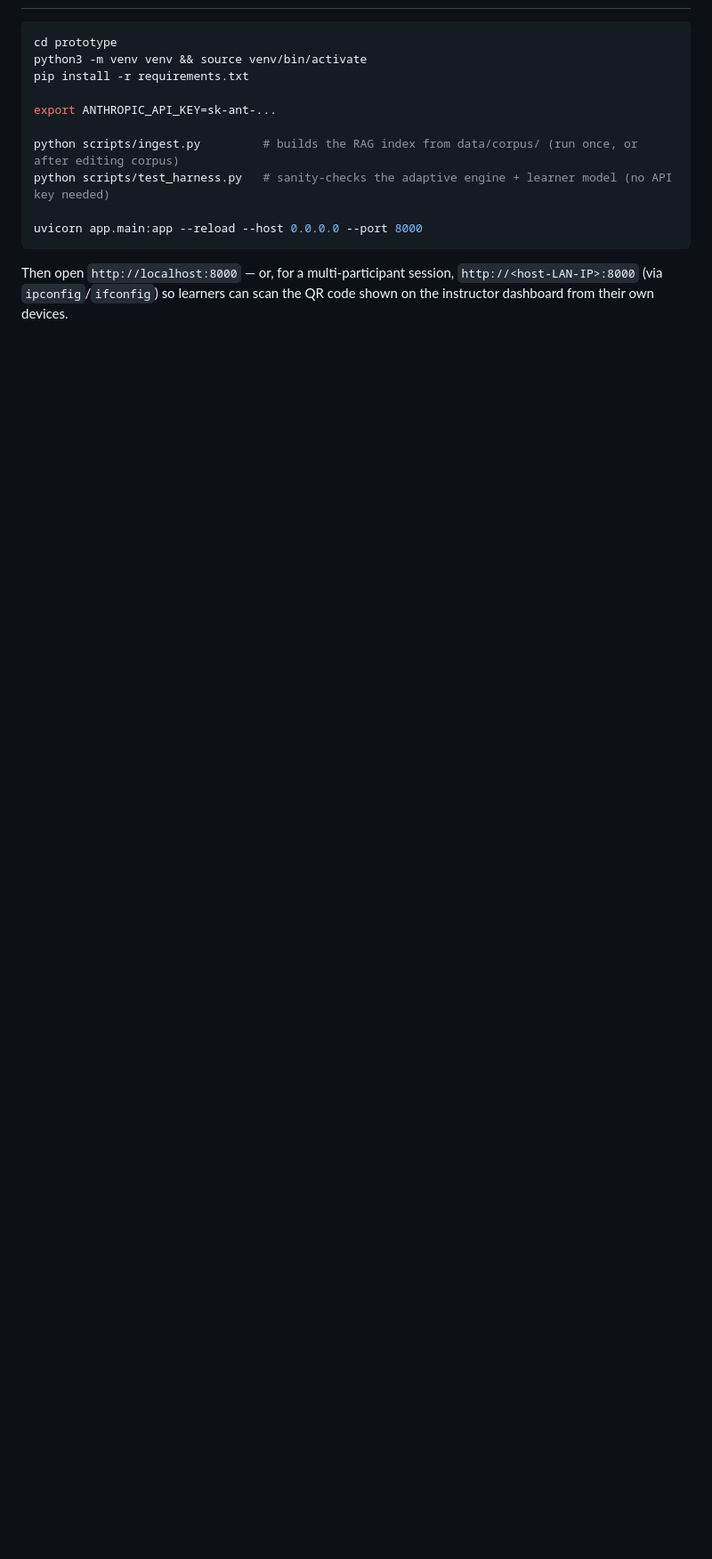
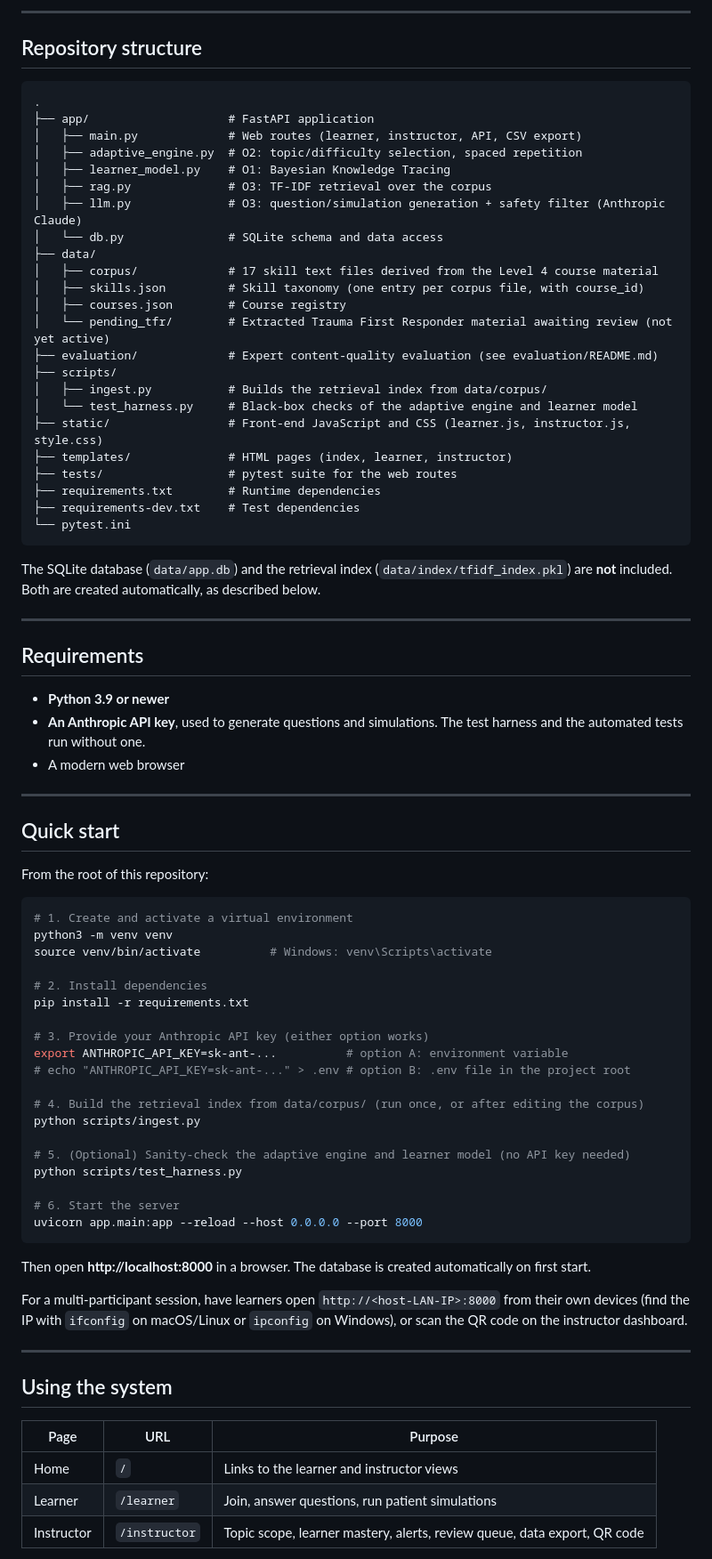
Before and after one commit to RichardCaruana/Probabilistic-and-Adaptive-Artificial-Intelligence-Methods-for-Personalised-FirstAid-Training, a Markdown page: README.md, the part around one of its changes. Shown at 89% size. Drawn GitHub-style; blank space fills up the shorter version.

Commit message:
Revise README for clarity and detail
Updated README to provide a clearer overview of the project, its features, and setup instructions.

````diff
--- a/README.md
+++ b/README.md
@@ -26,18 +57,82 @@ printed course materials.
+---
+
+## Repository structure
+
+```
+.
+├── app/                    # FastAPI application
+│   ├── main.py             # Web routes (learner, instructor, API, CSV export)
+│   ├── adaptive_engine.py  # O2: topic/difficulty selection, spaced repetition
+│   ├── learner_model.py    # O1: Bayesian Knowledge Tracing
+│   ├── rag.py              # O3: TF-IDF retrieval over the corpus
+│   ├── llm.py              # O3: question/simulation generation + safety filter (Anthropic Claude)
+│   └── db.py               # SQLite schema and data access
+├── data/
+│   ├── corpus/             # 17 skill text files derived from the Level 4 course material
+│   ├── skills.json         # Skill taxonomy (one entry per corpus file, with course_id)
+│   ├── courses.json        # Course registry
+│   └── pending_tfr/        # Extracted Trauma First Responder material awaiting review (not yet active)
+├── evaluation/             # Expert content-quality evaluation (see evaluation/README.md)
+├── scripts/
+│   ├── ingest.py           # Builds the retrieval index from data/corpus/
+│   └── test_harness.py     # Black-box checks of the adaptive engine and learner model
+├── static/                 # Front-end JavaScript and CSS (learner.js, instructor.js, style.css)
+├── templates/              # HTML pages (index, learner, instructor)
+├── tests/                  # pytest suite for the web routes
+├── requirements.txt        # Runtime dependencies
+├── requirements-dev.txt    # Test dependencies
+└── pytest.ini
+```
+
+The SQLite database (`data/app.db`) and the retrieval index (`data/index/tfidf_index.pkl`) are **not** included. Both are created automatically, as described below.
+
+---
+
+## Requirements
+
+- **Python 3.9 or newer**
+- **An Anthropic API key**, used to generate questions and simulations. The test harness and the automated tests run without one.
+- A modern web browser
+
+---
+
+## Quick start
+
+From the root of this repository:
 
 ```bash
-cd prototype
-python3 -m venv venv && source venv/bin/activate
+# 1. Create and activate a virtual environment
+python3 -m venv venv
+source venv/bin/activate          # Windows: venv\Scripts\activate
+
+# 2. Install dependencies
 pip install -r requirements.txt
 
-export ANTHROPIC_API_KEY=sk-ant-...
+# 3. Provide your Anthropic API key (either option works)
+export ANTHROPIC_API_KEY=sk-ant-...          # option A: environment variable
+# echo "ANTHROPIC_API_KEY=sk-ant-..." > .env # option B: .env file in the project root
 
-python scripts/ingest.py         # builds the RAG index from data/corpus/ (run once, or after editing corpus)
-python scripts/test_harness.py   # sanity-checks the adaptive engine + learner model (no API key needed)
+# 4. Build the retrieval index from data/corpus/ (run once, or after editing the corpus)
+python scripts/ingest.py
 
+# 5. (Optional) Sanity-check the adaptive engine and learner model (no API key needed)
+python scripts/test_harness.py
+
+# 6. Start the server
 uvicorn app.main:app --reload --host 0.0.0.0 --port 8000
 ```
 
-Then open `http://localhost:8000` — or, for a multi-participant session,
-`http://<host-LAN-IP>:8000` (via `ipconfig`/`ifconfig`) so learners can
-scan the QR code shown on the instructor dashboard from their own
-devices.
+Then open **http://localhost:8000** in a browser. The database is created automatically on first start.
+
+For a multi-participant session, have learners open `http://<host-LAN-IP>:8000` from their own devices (find the IP with `ifconfig` on macOS/Linux or `ipconfig` on Windows), or scan the QR code on the instructor dashboard.
+
+---
+
+## Using the system
+
+| Page | URL | Purpose |
+|---|---|---|
+| Home | `/` | Links to the learner and instructor views |
+| Learner | `/learner` | Join, answer questions, run patient simulations |
+| Instructor | `/instructor` | Topic scope, learner mastery, alerts, review queue, data export, QR code |
+
````
Also changed, not shown: other parts of README.md (+102 -151 lines).
